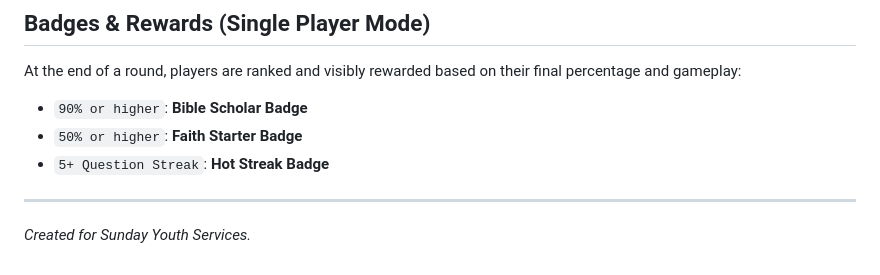
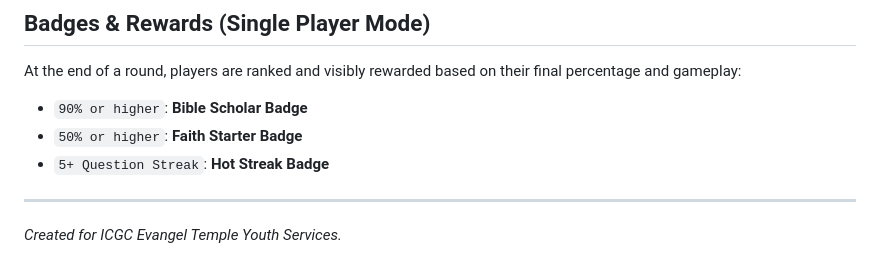
Before and after one commit to elorm-ye/Bible-Quiz-Game, a Markdown page: README.md, the part around the change. GitHub-like rendering.

Commit message:
Update service name in README

```diff
--- a/README.md
+++ b/README.md
@@ -48,4 +48,4 @@ At the end of a round, players are ranked and visibly rewarded based on their fi
 - `5+ Question Streak`: **Hot Streak Badge**
 
 ---
-*Created for Sunday Youth Services.*
+*Created for ICGC Evangel Temple Youth Services.*
```
